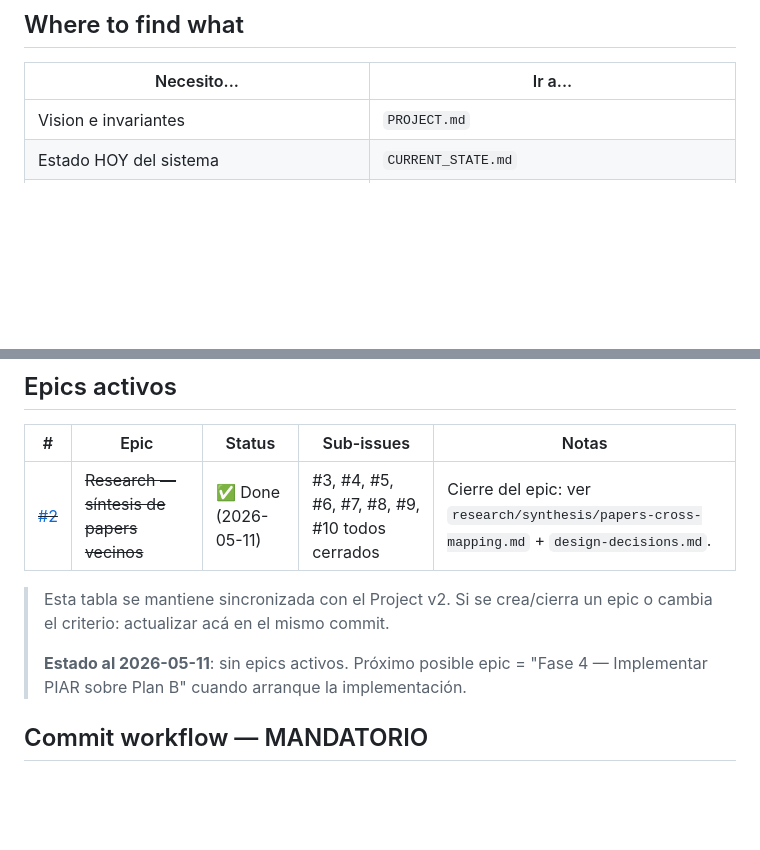
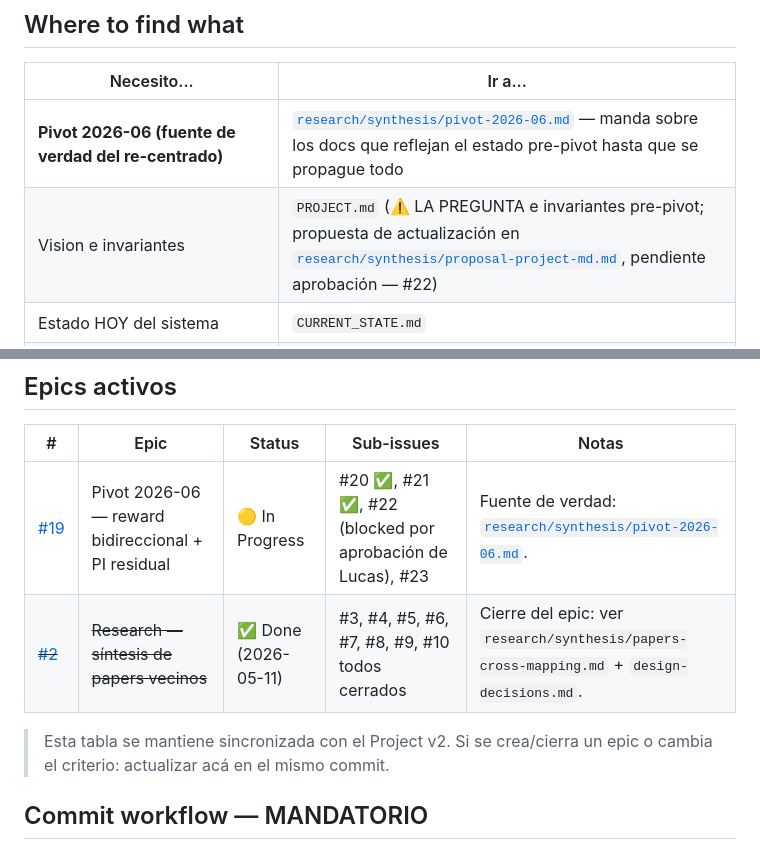
Before and after one commit to lucaspecina/piar-rl, a Markdown page: CLAUDE.md, 2 parts joined by grey strips. Rendered like a GitHub page; blank space fills up the shorter version.

Commit message:
docs: CLAUDE.md — epic #19 activo + punteros al pivot 2026-06
Tabla Epics activos sincronizada con el board (#19 In Progress, #20/#21
cerrados, #22 blocked por aprobacion, #23 Todo). Where-to-find con fila del
pivot doc y warning sobre PROJECT.md pre-pivot.

Refs #19

Co-Authored-By: Claude Fable 5 <noreply@anthropic.com>

```diff
--- a/CLAUDE.md
+++ b/CLAUDE.md
@@ -30,7 +30,8 @@
 
 | Necesito... | Ir a... |
 |---|---|
-| Vision e invariantes | `PROJECT.md` |
+| **Pivot 2026-06 (fuente de verdad del re-centrado)** | [`research/synthesis/pivot-2026-06.md`](research/synthesis/pivot-2026-06.md) — manda sobre los docs que reflejan el estado pre-pivot hasta que se propague todo |
+| Vision e invariantes | `PROJECT.md` (⚠️ LA PREGUNTA e invariantes pre-pivot; propuesta de actualización en [`research/synthesis/proposal-project-md.md`](research/synthesis/proposal-project-md.md), pendiente aprobación — #22) |
 | Estado HOY del sistema | `CURRENT_STATE.md` |
 | **Decisiones de diseño + trazabilidad** | [`research/synthesis/design-decisions.md`](research/synthesis/design-decisions.md) |
 | **Síntesis cruzada de papers + delta de PIAR** | [`research/synthesis/papers-cross-mapping.md`](research/synthesis/papers-cross-mapping.md) |
@@ -152,12 +153,11 @@ Workflow operativo completo en `.claude/skills/tracking/`:
 
 | # | Epic | Status | Sub-issues | Notas |
 |---|------|--------|------------|-------|
+| [#19](https://github.com/lucaspecina/piar-rl/issues/19) | Pivot 2026-06 — reward bidireccional + PI residual | 🟡 In Progress | #20 ✅, #21 ✅, #22 (blocked por aprobación de Lucas), #23 | Fuente de verdad: [`research/synthesis/pivot-2026-06.md`](research/synthesis/pivot-2026-06.md). |
 | ~~[#2](https://github.com/lucaspecina/piar-rl/issues/2)~~ | ~~Research — síntesis de papers vecinos~~ | ✅ Done (2026-05-11) | #3, #4, #5, #6, #7, #8, #9, #10 todos cerrados | Cierre del epic: ver `research/synthesis/papers-cross-mapping.md` + `design-decisions.md`. |
 
 > Esta tabla se mantiene sincronizada con el Project v2. Si se crea/cierra un
 > epic o cambia el criterio: actualizar acá en el mismo commit.
->
-> **Estado al 2026-05-11**: sin epics activos. Próximo posible epic = "Fase 4 — Implementar PIAR sobre Plan B" cuando arranque la implementación.
 
 ## Commit workflow — MANDATORIO
 
```
